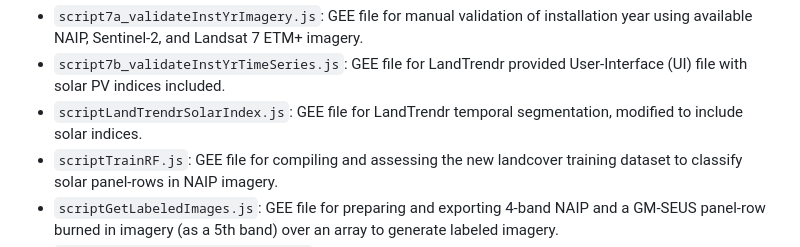
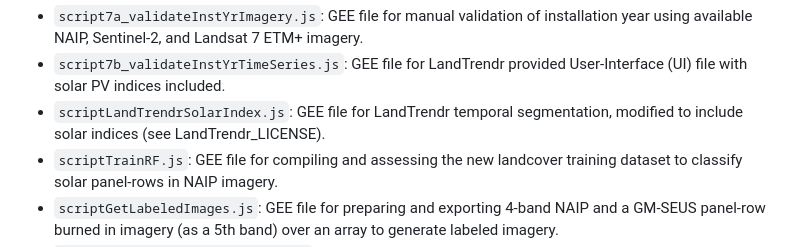
Before and after one commit to stidjaco/GMSEUS, a Markdown page: README.md, the part around the change. Rendered like a GitHub page.

Commit message:
Update README.md
Add Apache License V2 reference to LandTrendr modified script.

```diff
--- a/README.md
+++ b/README.md
@@ -84,7 +84,7 @@ Environment Files:
 Supplementary Files:
 * `script7a_validateInstYrImagery.js`: GEE file for manual validation of installation year using available NAIP, Sentinel-2, and Landsat 7 ETM+ imagery.
 * `script7b_validateInstYrTimeSeries.js`: GEE file for LandTrendr provided User-Interface (UI) file with solar PV indices included.
-* `scriptLandTrendrSolarIndex.js`: GEE file for LandTrendr temporal segmentation, modified to include solar indices.
+* `scriptLandTrendrSolarIndex.js`: GEE file for LandTrendr temporal segmentation, modified to include solar indices (see LandTrendr_LICENSE).
 * `scriptTrainRF.js`: GEE file for compiling and assessing the new landcover training dataset to classify solar panel-rows in NAIP imagery.
 * `scriptGetLabeledImages.js`: GEE file for preparing and exporting 4-band NAIP and a GM-SEUS panel-row burned in imagery (as a 5th band) over an array to generate labeled imagery.
 * `script_createLabeledImages.ipynb`: Python file for taking in whole labeled images from `scriptGetLabeledImages.txt` and splitting into 256 x 256 pixel tiled images and masks.
```
